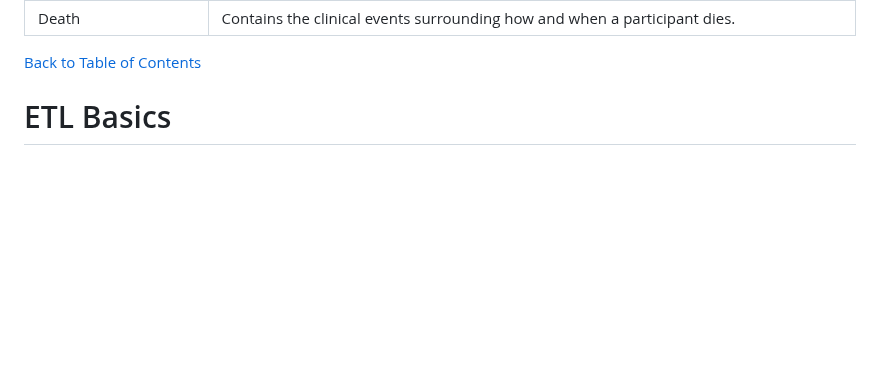
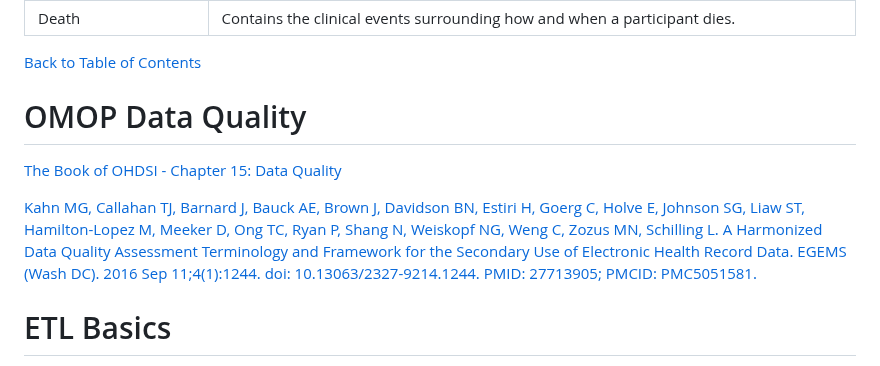
Before and after one commit to DBJHU/DBJHU.github.io, a Markdown page: README.md, the part around the change. GitHub-like rendering; blank space fills up the shorter version.

```diff
--- a/README.md
+++ b/README.md
@@ -227,6 +227,13 @@ The OMOP common data model (CDM) is a relational database made up of different t
 | Death              | Contains the clinical events surrounding how and when a participant dies. |
 
 <div style="text-align: right"><a href="#table-of-contents">Back to Table of Contents</a></div>
+
+# OMOP Data Quality
+[The Book of OHDSI - Chapter 15: Data Quality](https://ohdsi.github.io/TheBookOfOhdsi/DataQuality.html)
+
+[Kahn MG, Callahan TJ, Barnard J, Bauck AE, Brown J, Davidson BN, Estiri H, Goerg C, Holve E, Johnson SG, Liaw ST, Hamilton-Lopez M, Meeker D, Ong TC, Ryan P, Shang N, Weiskopf NG, Weng C, Zozus MN, Schilling L. A Harmonized Data Quality Assessment Terminology and Framework for the Secondary Use of Electronic Health Record Data. EGEMS (Wash DC). 2016 Sep 11;4(1):1244. doi: 10.13063/2327-9214.1244. PMID: 27713905; PMCID: PMC5051581.](https://www.ncbi.nlm.nih.gov/pmc/articles/PMC5051581/)
+
+
 
 # ETL Basics
 https://www.ohdsi.org/wp-content/uploads/2019/09/OMOP-Common-Data-Model-Extract-Transform-Load.pdf
```
